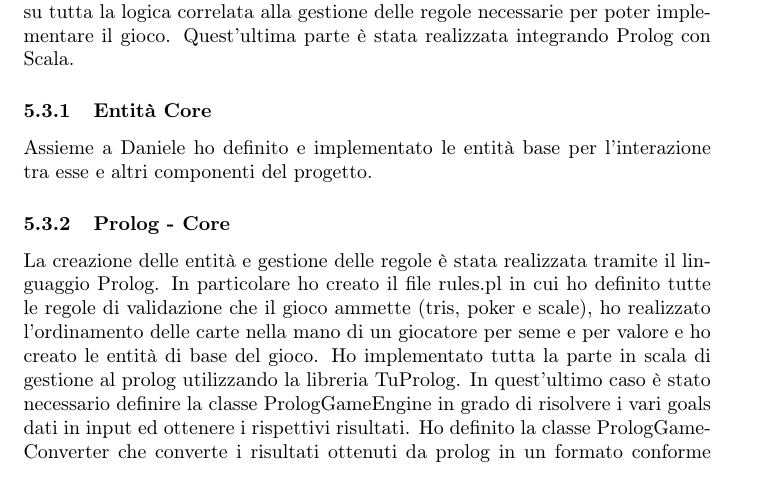
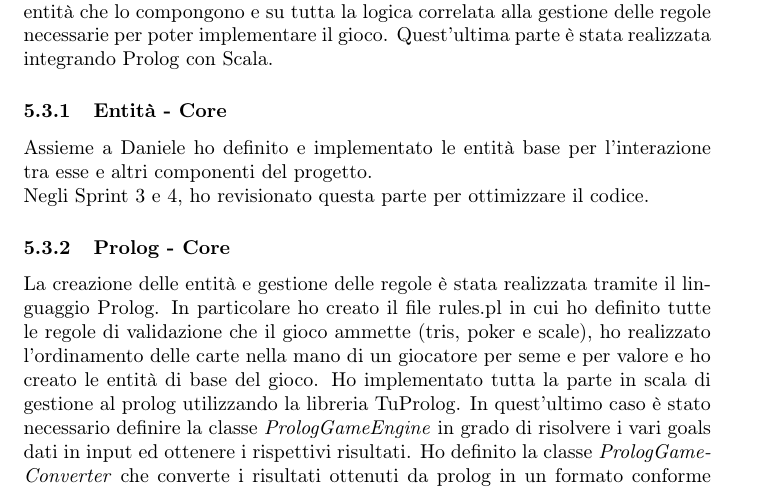
Before and after one commit to Part-Time-Team/scalavelli, a LaTeX document (source/doc/rel.tex, which reads source/doc/implementazione.tex): part of page 40 of 44, cut so that both start at the same text. Compiled offline with pdfLaTeX.

Commit message:
Eliminati errori cap 5

```diff
--- a/source/doc/implementazione.tex
+++ b/source/doc/implementazione.tex
@@ -23,14 +23,14 @@ Durante lo sviluppo, invece, ho lavorato sulla parte client dell’applicazione,
 \subsubsection{Interazioni nel MVC}
 Sempre assieme a Matteo, il quale ha lavorato sulla parte di Model che interagisce con il Controller, ho valutato attentamente in quali casi fosse opportuno esporre una interfaccia di metodi e in quali passare una funzione con un evento come parametro. La scelta è ricaduta sul primo approccio per la comunicazione Controller-View e Controller-Model, mentre invece si è scelto il secondo per quella View-Controller e Model-Controller, in quanto View e Model generano comunque eventi e deve essere il controller a decidere quali gestire ed in che modo. Così facendo, è stato possibile aggiungere funzionalità alla View e al Model semplicemente dichiarando il nuovo tipo di evento, che sarebbe poi stato gestito alla necessità.\newline \newline Durante lo sviluppo ho poi fatto lavorato su GameService e History per riuscire ad ottenere le informazioni sulla possibilità di navigare la History da parte dell’utente. A tal proposito, assieme a Matteo si è deciso di creare l’oggetto ClientGameState che racchiudesse tutte le informazioni necessarie all’aggiornamento dello stato.
 \subsection{Lorenzo}
-Durante lo sviluppo del progetto ho cercato di mantenermi il più possibile consono allo stile della programmazione funzionale, cercando di mantenere uno stato immutabile nei punti in cui fosse necessario. Mi sono occupato principalmente della parte core del progetto: lavorando sulle entità che lo compongono e su tutta la logica correlata alla gestione delle regole necessarie per poter implementare il gioco. Quest’ultima parte è stata realizzata integrando Prolog con Scala.
-\subsubsection{Entità Core}
-Assieme a Daniele ho definito e implementato le entità base per l’interazione tra esse e altri componenti del progetto.
+Durante lo sviluppo del progetto ho cercato di mantenermi il più possibile consono allo stile della programmazione funzionale, cercando di mantenere uno stato immutabile nei punti in cui fosse necessario. \newline \newline Mi sono occupato principalmente della parte core del progetto: lavorando sulle entità che lo compongono e su tutta la logica correlata alla gestione delle regole necessarie per poter implementare il gioco. Quest’ultima parte è stata realizzata integrando Prolog con Scala.
+\subsubsection{Entità - Core}
+Assieme a Daniele ho definito e implementato le entità base per l’interazione tra esse e altri componenti del progetto.\newline Negli Sprint 3 e 4, ho revisionato questa parte per ottimizzare il codice.
 \subsubsection{Prolog - Core}
 La creazione delle entità e gestione delle regole è stata realizzata tramite il linguaggio Prolog.
 In particolare ho creato il file rules.pl in cui ho definito tutte le regole di validazione che il gioco ammette (tris, poker e scale), ho realizzato l’ordinamento delle carte nella mano di un giocatore per seme e per valore e ho creato le entità di base del gioco.
 Ho implementato tutta la parte in scala di gestione al prolog utilizzando la libreria TuProlog.
-In quest'ultimo caso è stato necessario definire la classe PrologGameEngine in grado di risolvere i vari goals dati in input ed ottenere i rispettivi risultati.
-Ho definito la classe PrologGameConverter che converte i risultati ottenuti da prolog in un formato conforme alle entità del progetto.
+In quest'ultimo caso è stato necessario definire la classe \textit{PrologGameEngine} in grado di risolvere i vari goals dati in input ed ottenere i rispettivi risultati.
+Ho definito la classe \textit{PrologGameConverter} che converte i risultati ottenuti da prolog in un formato conforme alle entità del progetto.
 Quest’ultima classe non è stata banale implementarla poiché ho riscontrato alcuni errori della libreria TuProlog.
 Questo accadeva quando il predicato specificato per risolvere un goal conteneva una lista di tuple.
```
Also changed, not shown: source/doc/implementazione.tex (2 more changed lines).
